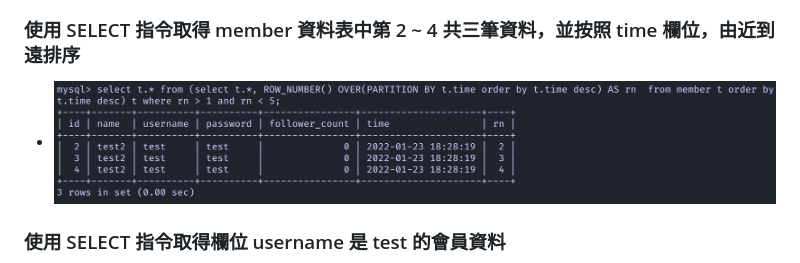
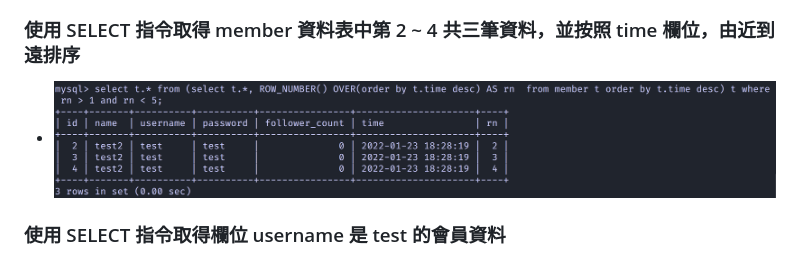
Before and after one commit to TWcamel/wehelp-assignments, a Markdown page: W5/README.md, the part around the change. Drawn GitHub-style; pictures changed too: W5/images/94d5d1f2366047fb3e5887eb8c09f944cd0420c4b13279dc69227b65df07e183.png (added).

```diff
--- a/W5/README.md
+++ b/W5/README.md
@@ -42,7 +42,7 @@
 
 ### 使用 SELECT 指令取得 member 資料表中第 2 ~ 4 共三筆資料，並按照 time 欄位，由近到遠排序
 
--   ![picture 19](images/1df6a21ce60622ebc6b6c8ed8717878f47dca32a4cb91452219d8750141323f8.png)
+-   ![picture 19](images/94d5d1f2366047fb3e5887eb8c09f944cd0420c4b13279dc69227b65df07e183.png)
 
 ### 使用 SELECT 指令取得欄位 username 是 test 的會員資料
 
```
